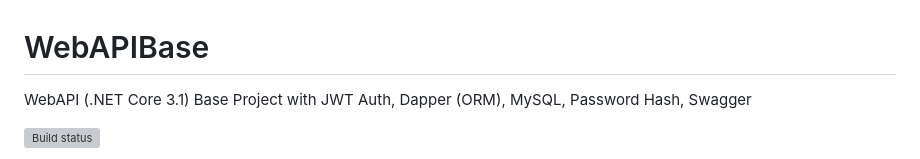
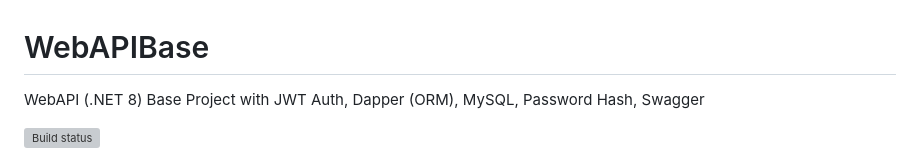
Before and after one commit to thiagoloureiro/WebAPIBase.NetCore, a Markdown page: README.md, the part around the change printed below. Rendered like a GitHub page; grey boxes are pictures that could not be loaded.

```diff
--- a/README.md
+++ b/README.md
@@ -1,4 +1,4 @@
 # WebAPIBase
-WebAPI (.NET Core 3.1) Base Project with JWT Auth, Dapper (ORM), MySQL, Password Hash, Swagger
+WebAPI (.NET 8) Base Project with JWT Auth, Dapper (ORM), MySQL, Password Hash, Swagger
 
 [![Build status](https://ci.appveyor.com/api/projects/status/2g98rixcdtqq89br?svg=true)](https://ci.appveyor.com/project/thiagoloureiro/webapibase-netcore)
```
Also changed, not shown: other parts of README.md (+0 -2 lines).
